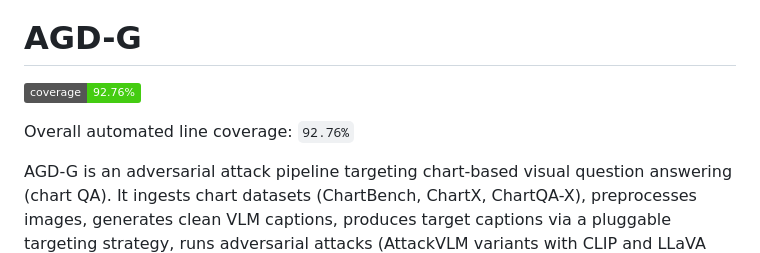
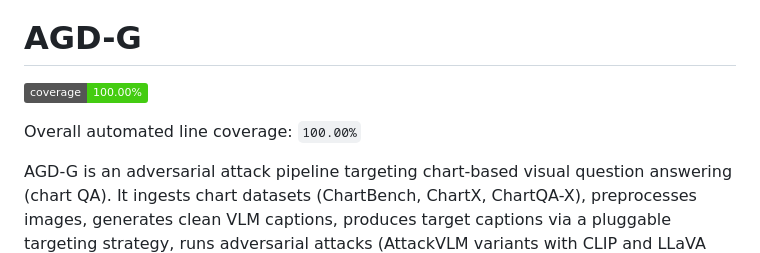
Before and after one commit to UofT-CSC490-W2026/AGD-G, a Markdown page: README.md, the part around the change. GitHub-like rendering; badges without logos.

Commit message:
docs: update python coverage

```diff
--- a/README.md
+++ b/README.md
@@ -3,9 +3,9 @@
 # AGD-G
 
 <!-- coverage:project:start -->
-![PROJECT coverage](https://img.shields.io/badge/coverage-92.76%25-brightgreen)
+![PROJECT coverage](https://img.shields.io/badge/coverage-100.00%25-brightgreen)
 
-Overall automated line coverage: `92.76%`
+Overall automated line coverage: `100.00%`
 <!-- coverage:project:end -->
 
 AGD-G is an adversarial attack pipeline targeting chart-based visual question answering (chart QA).
```
